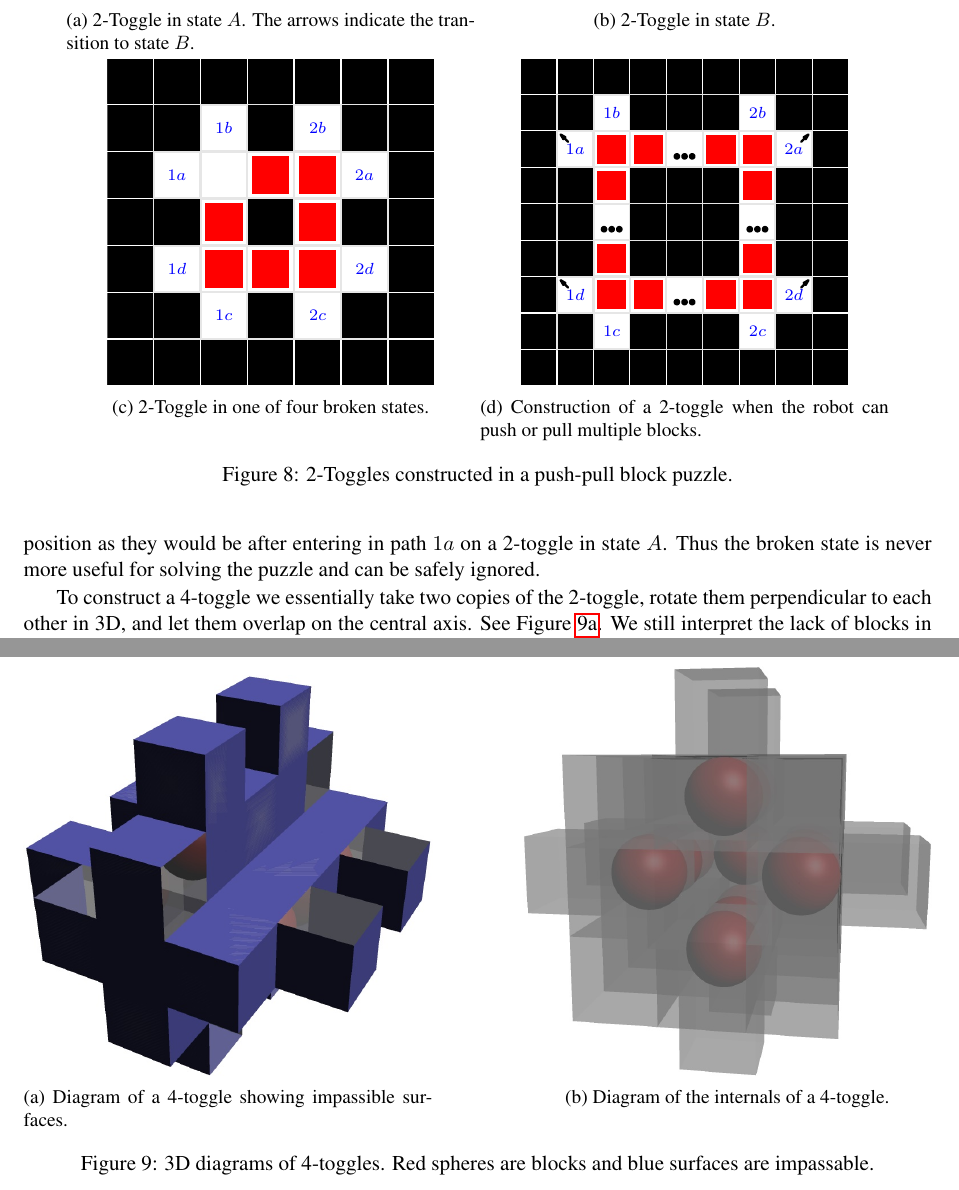
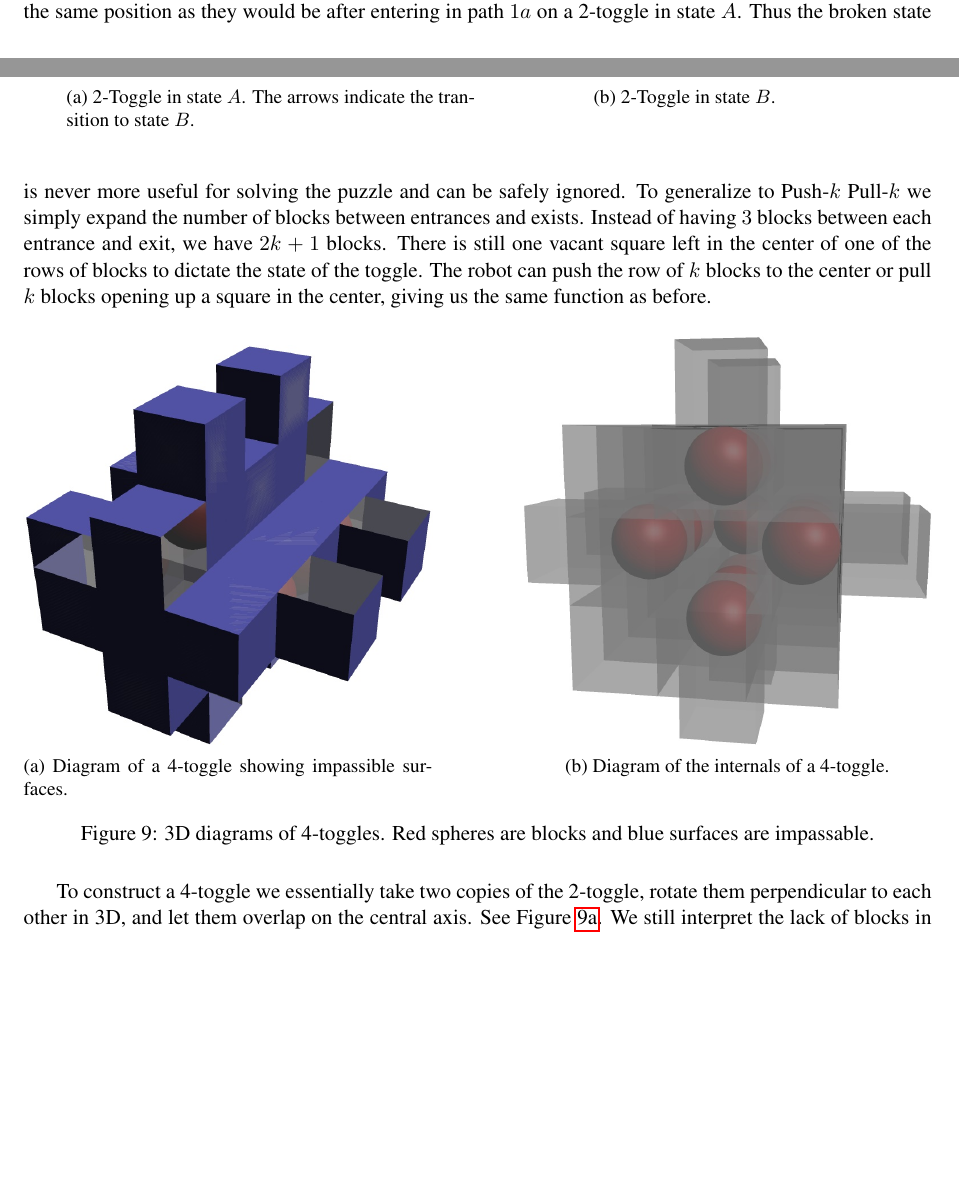
Before and after one commit to isaacg1/Push-Pull, a LaTeX paper (current/PushPullPaper.tex, which reads current/pushpull3d.tex): two parts of pages 8 and 9 of 14 before the commit and two parts of pages 7 and 8 of 13 after it, joined at a grey line, cut so that both start at the same text, the shorter picture padded with empty space. Compiled offline with pdfLaTeX.

Commit message:
finished squashing, added descripition of k-block 4-toggle

```diff
--- a/current/pushpull3d.tex
+++ b/current/pushpull3d.tex
@@ -41,22 +41,22 @@ We define an $n$-toggle to be a gadget which has $n$ internal pathways and can b
     \caption{2-Toggle in state $B$.}
     \label{fig:2toggleB}
 \end{subfigure}
-    \begin{subfigure}[t]{0.45\textwidth}
-  \centering
-    \includegraphics[width=0.8\textwidth]{broken2Toggle}
-    \caption{2-Toggle in one of four broken states.}
-    \label{fig:broken2toggle}
-    \end{subfigure}
-  \begin{subfigure}[t]{.45\textwidth}
-  \centering
-    \includegraphics[width=.8\textwidth]{2ToggleK}
-    \caption{Construction of a 2-toggle when the robot can push or pull multiple blocks.}
-    \label{fig:2ToggleK}
-    \end{subfigure}
-    \caption{2-Toggles constructed in a push-pull block puzzle.}
+%    \begin{subfigure}[t]{0.45\textwidth}
+%  \centering
+%    \includegraphics[width=0.8\textwidth]{broken2Toggle}
+%    \caption{2-Toggle in one of four broken states.}
+%    \label{fig:broken2toggle}
+%    \end{subfigure}
+%  \begin{subfigure}[t]{.45\textwidth}
+%  \centering
+%    \includegraphics[width=.8\textwidth]{2ToggleK}
+%    \caption{Construction of a 2-toggle when the robot can push or pull multiple blocks.}
+%    \label{fig:2ToggleK}
+%    \end{subfigure}
+%    \caption{2-Toggles constructed in a push-pull block puzzle.}
 \end{figure}
 
-Figure~\ref{fig:2toggleA} acts as a 2-toggle. The locations $1a$, $1d$, $2a$, and $2d$, are all entrances and exits to the 2-toggle, while $1b$ connects directly to $1c$, and $2b$ connects directly to $2c$. Notice that there is a single block missing from the ring of eight blocks. When the missing block is on top, as diagrammed, it will represent state $A$, and when it is on the opposite side, we call it state $B$. Notice that in state $A$, it is impossible to enter through entries $1d$ or $2d$. When we enter in the $1a$ or $2a$ sides, we can follow the moves in the series of diagrams to exit the corresponding $1d$ or $2d$ side, leaving the gadget in the $B$ state. One can easily check that the gadget can only be left in either state $A$, $B$, or a broken state as seen in Figure~\ref{fig:broken2toggle}. Notice that in the broken state, every pathway except the one just exited is blocked. If we enter through that path, it is in exactly the same state as if it had been in an allowed state and entered through the corresponding pathway normally. For example, in the diagram one can only enter through $1a$ and after doing so the blocks are in the same position as they would be after entering in path $1a$ on a 2-toggle in state $A$. Thus the broken state is never more useful for solving the puzzle and can be safely ignored.
+Figure~\ref{fig:2toggleA} acts as a 2-toggle. The locations $1a$, $1d$, $2a$, and $2d$, are all entrances and exits to the 2-toggle, while $1b$ connects directly to $1c$, and $2b$ connects directly to $2c$. Notice that there is a single block missing from the ring of eight blocks. When the missing block is on top, as diagrammed, it will represent state $A$, and when it is on the opposite side, we call it state $B$. Notice that in state $A$, it is impossible to enter through entries $1d$ or $2d$. When we enter in the $1a$ or $2a$ sides, we can follow the moves in the series of diagrams to exit the corresponding $1d$ or $2d$ side, leaving the gadget in the $B$ state. One can easily check that the gadget can only be left in either state $A$, $B$, or a broken state with the empty square left in a corner. Notice that in the broken state, every pathway except the one just exited is blocked. If we enter through that path, it is in exactly the same state as if it had been in an allowed state and entered through the corresponding pathway normally. For example, in the diagram one can only enter through $1a$ and after doing so the blocks are in the same position as they would be after entering in path $1a$ on a 2-toggle in state $A$. Thus the broken state is never more useful for solving the puzzle and can be safely ignored. To generalize to Push-$k$ Pull-$k$ we simply expand the number of blocks between entrances and exists. Instead of having $3$ blocks between each entrance and exit, we have $2k+1$ blocks. There is still one vacant square left in the center of one of the rows of blocks to dictate the state of the toggle. The robot can push the row of $k$ blocks to the center or pull $k$ blocks opening up a square in the center, giving us the same function as before.
 
 \begin{figure}[!ht]
   \centering
```
Also changed, not shown: current/pushpull3d.tex (2 more changed lines).
